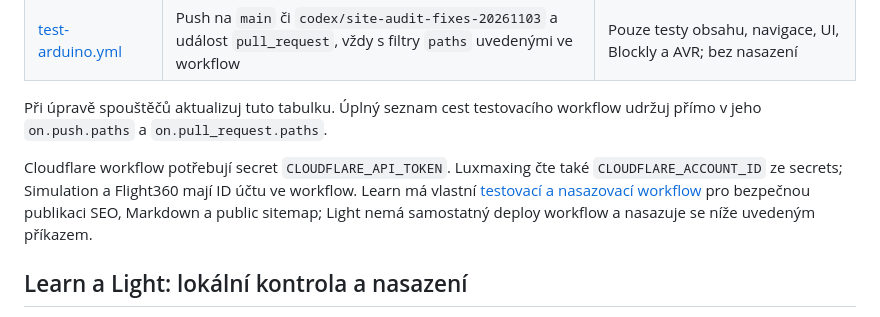
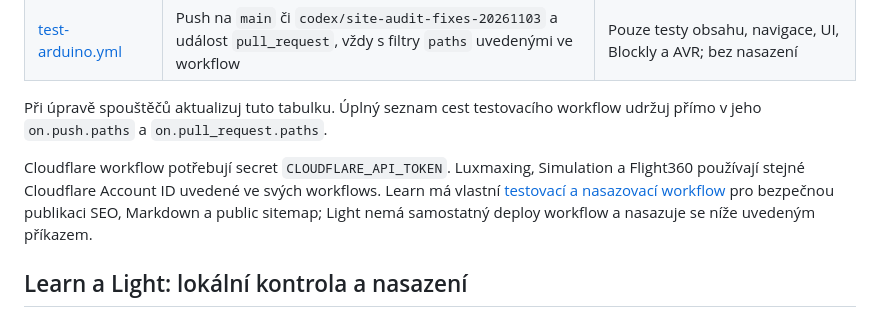
Before and after one commit to Shieldio/Shieldio-web, a Markdown page: docs/deployment/README.md, the part around the change. Rendered like a GitHub page.

Commit message:
Zpřesnit přihlašovací požadavky pro nasazování Luxmaxing

```diff
--- a/docs/deployment/README.md
+++ b/docs/deployment/README.md
@@ -29,7 +29,7 @@ Learn používá také Durable Object `NOTE_SUBMISSIONS` / `NoteSubmissionGuard`
 
 Při úpravě spouštěčů aktualizuj tuto tabulku. Úplný seznam cest testovacího workflow udržuj přímo v jeho `on.push.paths` a `on.pull_request.paths`.
 
-Cloudflare workflow potřebují secret `CLOUDFLARE_API_TOKEN`. Luxmaxing čte také `CLOUDFLARE_ACCOUNT_ID` ze secrets; Simulation a Flight360 mají ID účtu ve workflow. Learn má vlastní [testovací a nasazovací workflow](../../.github/workflows/deploy-learn.yml) pro bezpečnou publikaci SEO, Markdown a public sitemap; Light nemá samostatný deploy workflow a nasazuje se níže uvedeným příkazem.
+Cloudflare workflow potřebují secret `CLOUDFLARE_API_TOKEN`. Luxmaxing, Simulation a Flight360 používají stejné Cloudflare Account ID uvedené ve svých workflows. Learn má vlastní [testovací a nasazovací workflow](../../.github/workflows/deploy-learn.yml) pro bezpečnou publikaci SEO, Markdown a public sitemap; Light nemá samostatný deploy workflow a nasazuje se níže uvedeným příkazem.
 
 ## Learn a Light: lokální kontrola a nasazení
 
```
